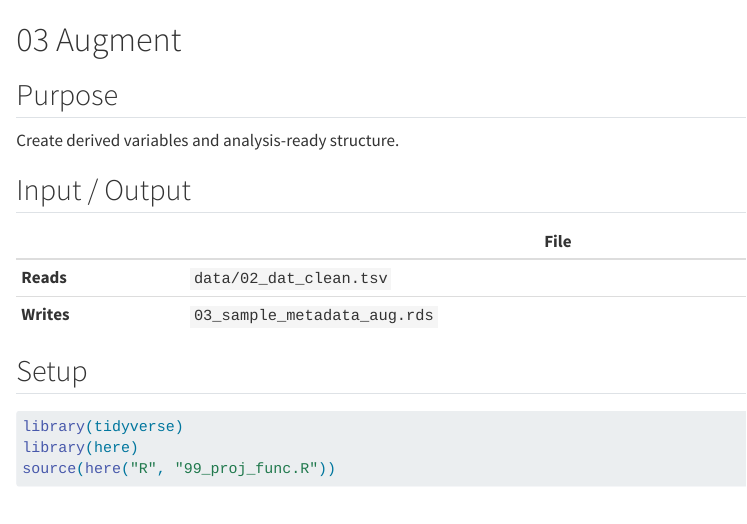
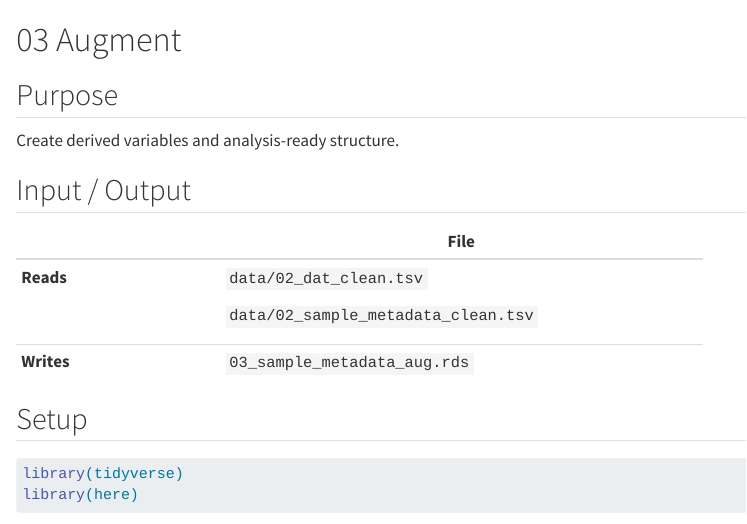
Before and after one commit to rforbiodatascience26/group12_project, a Quarto document (R/03_augment.qmd): the page in a window 1100 px wide, from its top. Rendered offline with R 4.5, knitr and Pandoc in place of Quarto, with nearby package versions; some code elsewhere in the file could not run offline.

Commit message:
final changes

````diff
--- a/R/03_augment.qmd
+++ b/R/03_augment.qmd
@@ -6,10 +6,15 @@ Create derived variables and analysis-ready structure.
 
 ## Input / Output
 
-|            | File                    |
-|------------|-------------------------|
-| **Reads**  | `data/02_dat_clean.tsv` |
-| **Writes** | `03_sample_metadata_aug.rds`   |
++---------------+-------------------------------------+
+|               | File                                |
++===============+=====================================+
+| **Reads**     | `data/02_dat_clean.tsv`             |
+|               |                                     |
+|               | `data/02_sample_metadata_clean.tsv` |
++---------------+-------------------------------------+
+| **Writes**    | `03_sample_metadata_aug.rds`        |
++---------------+-------------------------------------+
 
 ## Setup
 
@@ -18,7 +23,6 @@ Create derived variables and analysis-ready structure.
 #| message: false
 library(tidyverse)
 library(here)
-source(here("R", "99_proj_func.R"))
 ```
 
 ## Load data
````
Also changed, not shown: R/03_augment.qmd (5 more changed lines).
